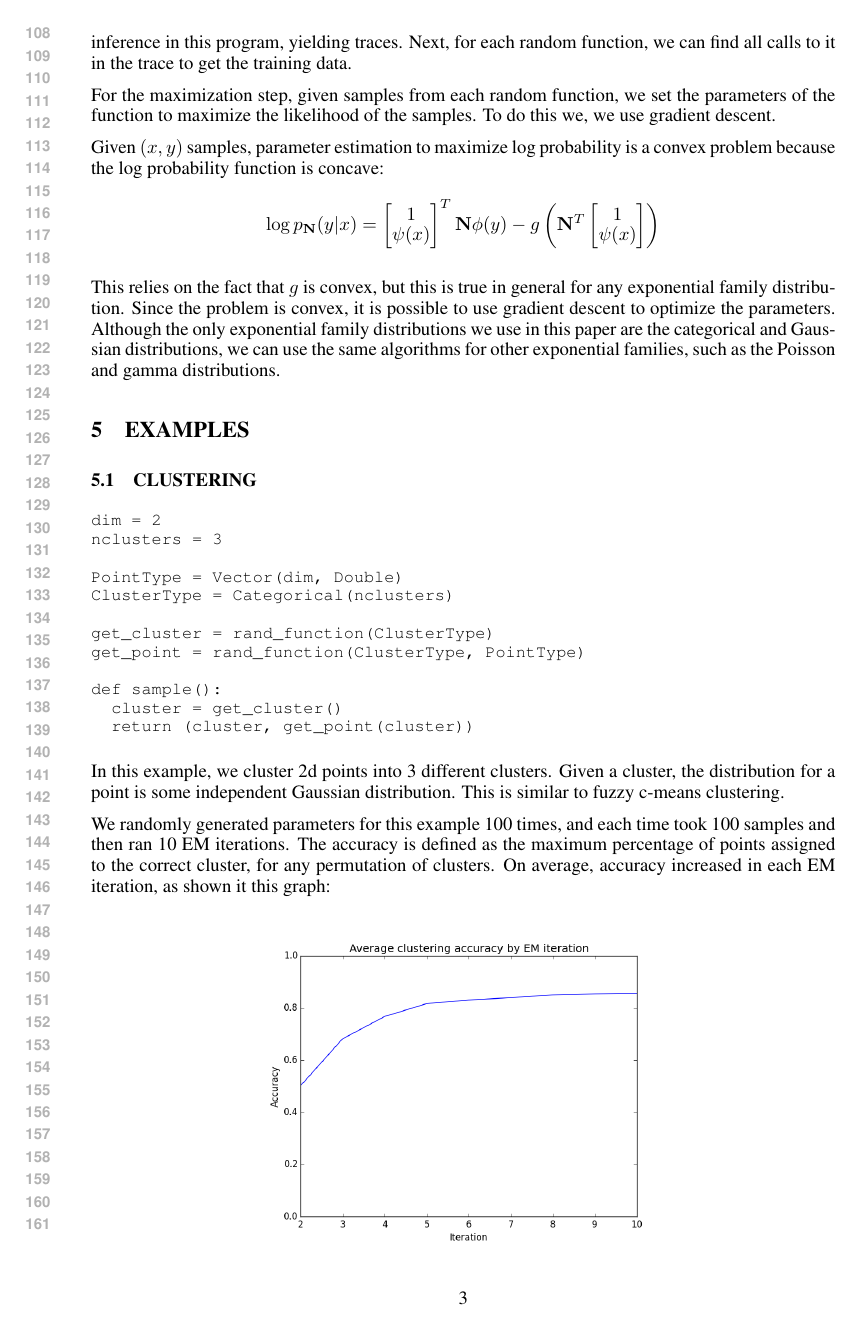
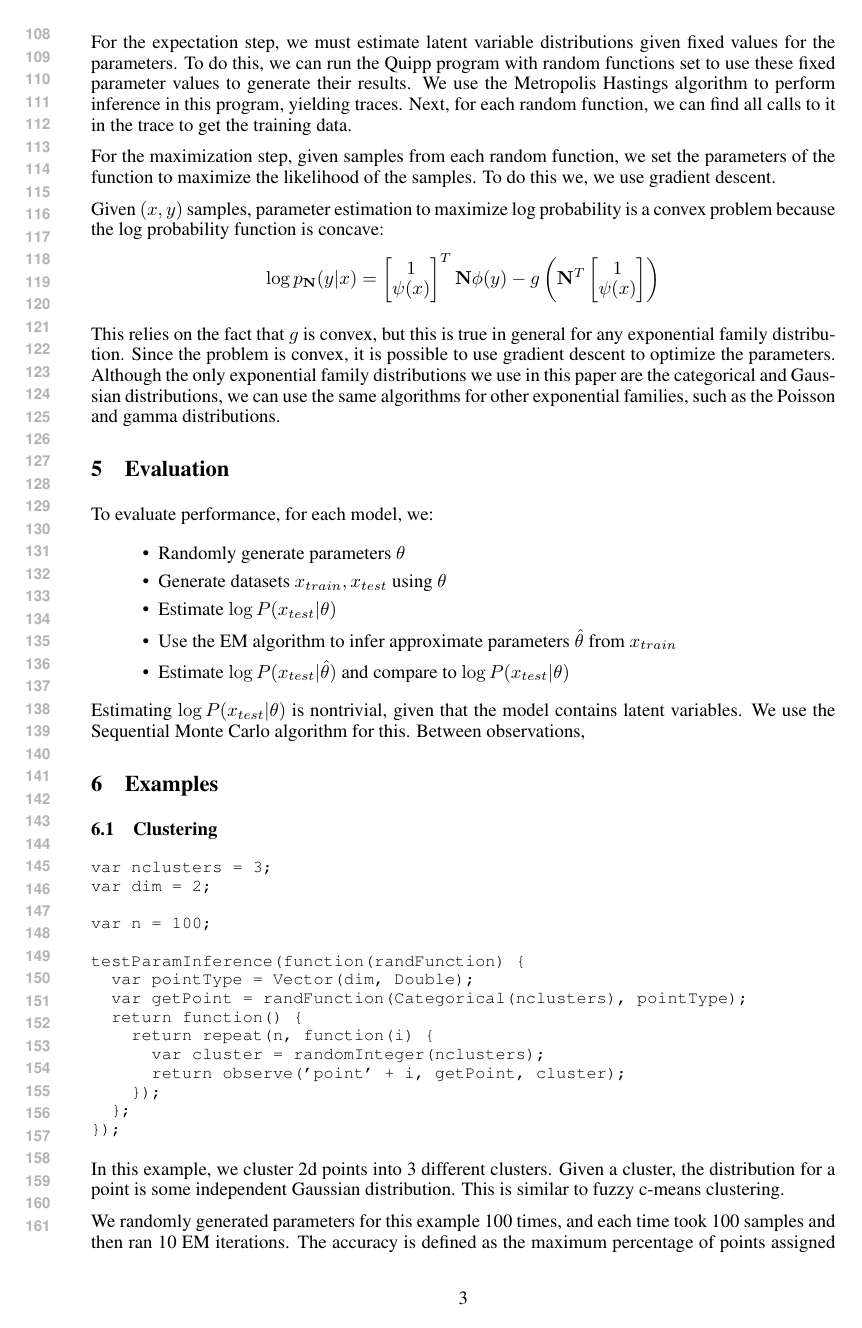
Before and after one commit to jessica-taylor/quipp3, a LaTeX paper (paper/paper.tex): page 3 of 5 before the commit and page 3 of 6 after it. Compiled offline with pdfLaTeX.

Commit message:
som stuff

```diff
--- a/paper/paper.tex
+++ b/paper/paper.tex
@@ -136,3 +138,3 @@ Stanford, CA 94305
-  ClusterType = Categorical(nclusters)
+var nclusters = 3;
+var dim = 2;
 
-  get_point = rand_function(ClusterType, PointType)
@@ -142 +143,7 @@ Stanford, CA 94305
-    return (cluster, get_point(cluster))
+testParamInference(function(randFunction) {
+  var pointType = Vector(dim, Double);
+  var getPoint = randFunction(Categorical(nclusters), pointType);
+  return function() {
+    return repeat(n, function(i) {
+      var cluster = randomInteger(nclusters);
+      return observe('point' + i, getPoint, cluster);
@@ -209,25 +221,45 @@ Stanford, CA 94305
     the only exponential family distributions we use in this paper are the categorical and Gaussian distributions,
     we can use the same algorithms for other exponential families, such as the Poisson and gamma distributions.
 
+  \section{Evaluation}
+
+    To evaluate performance, for each model, we:
+    \begin{itemize}
+      \item
+        Randomly generate parameters $\theta$
+      \item
+        Generate datasets $x_{train}, x_{test}$ using $\theta$
+      \item
+        Estimate $\log P(x_{test} | \theta)$
+      \item
+        Use the EM algorithm to infer approximate parameters $\hat{\theta}$ from $x_{train}$
+      \item
+        Estimate $\log P(x_{test} | \hat{\theta})$ and compare to $\log P(x_{test} | \theta)$
+    \end{itemize}
+    Estimating $\log P(x_{test} | \theta)$ is nontrivial, given that the model contains latent variables.
+    We use the Sequential Monte Carlo algorithm for this.  Between observations,
 
 
-  \section{EXAMPLES}
+  \section{Examples}
 
-  \subsection{CLUSTERING}
+  \subsection{Clustering}
 {\small
 \begin{verbatim}
-dim = 2
-nclusters = 3
+var nclusters = 3;
+var dim = 2;
 
-PointType = Vector(dim, Double)
-ClusterType = Categorical(nclusters)
+var n = 100;
 
-get_cluster = rand_function(ClusterType)
-get_point = rand_function(ClusterType, PointType)
-
-def sample():
-  cluster = get_cluster()
-  return (cluster, get_point(cluster))
+testParamInference(function(randFunction) {
+  var pointType = Vector(dim, Double);
+  var getPoint = randFunction(Categorical(nclusters), pointType);
+  return function() {
+    return repeat(n, function(i) {
+      var cluster = randomInteger(nclusters);
+      return observe('point' + i, getPoint, cluster);
+    });
+  };
+});
 \end{verbatim}
 }
 
```
Also changed, not shown: paper/paper.pdf, paper/paper.tex (68 more changed lines), 6 other files.
